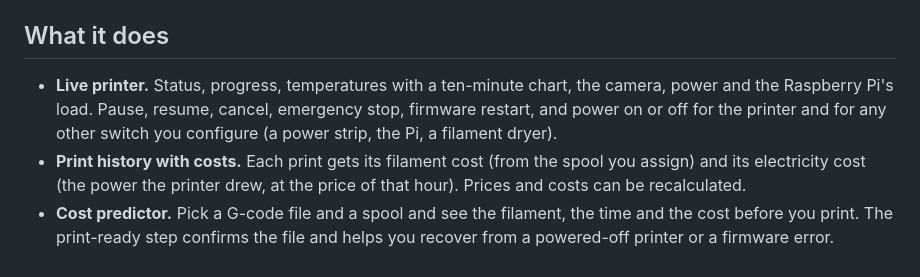
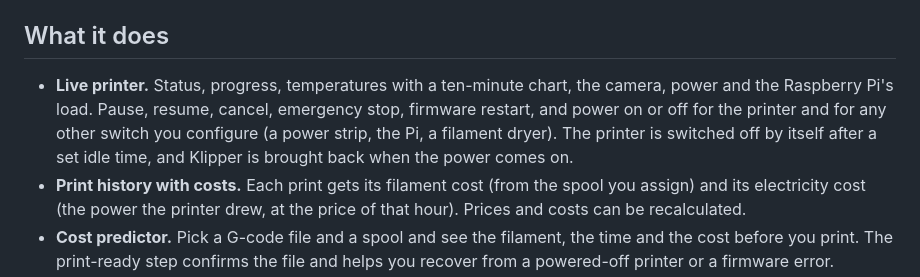
Before and after one commit to stevendejongnl/Hoard, a Markdown page: README.md, the part around the change. GitHub-like rendering.

Commit message:
docs(readme): the printer is switched off by itself after a set idle time

```diff
--- a/README.md
+++ b/README.md
@@ -38,7 +38,7 @@ The screenshots are taken from the app filled with sample data (`python3 -m fron
 
 ## What it does
 
-- **Live printer.** Status, progress, temperatures with a ten-minute chart, the camera, power and the Raspberry Pi's load. Pause, resume, cancel, emergency stop, firmware restart, and power on or off for the printer and for any other switch you configure (a power strip, the Pi, a filament dryer).
+- **Live printer.** Status, progress, temperatures with a ten-minute chart, the camera, power and the Raspberry Pi's load. Pause, resume, cancel, emergency stop, firmware restart, and power on or off for the printer and for any other switch you configure (a power strip, the Pi, a filament dryer). The printer is switched off by itself after a set idle time, and Klipper is brought back when the power comes on.
 - **Print history with costs.** Each print gets its filament cost (from the spool you assign) and its electricity cost (the power the printer drew, at the price of that hour). Prices and costs can be recalculated.
 - **Cost predictor.** Pick a G-code file and a spool and see the filament, the time and the cost before you print. The print-ready step confirms the file and helps you recover from a powered-off printer or a firmware error.
 - **Spools.** Brand, material, colour, weight and price per gram, what is left, and which spool is in use. A spool can be linked to an NFC tag and found again by scanning it (Web NFC: Chrome on Android). A tag that holds an [OpenPrintTag](https://github.com/OpenPrintTag/openprinttag-specification) (Prusament) or an [OpenSpool](https://github.com/spuder/OpenSpool) record fills in a new spool.
```
